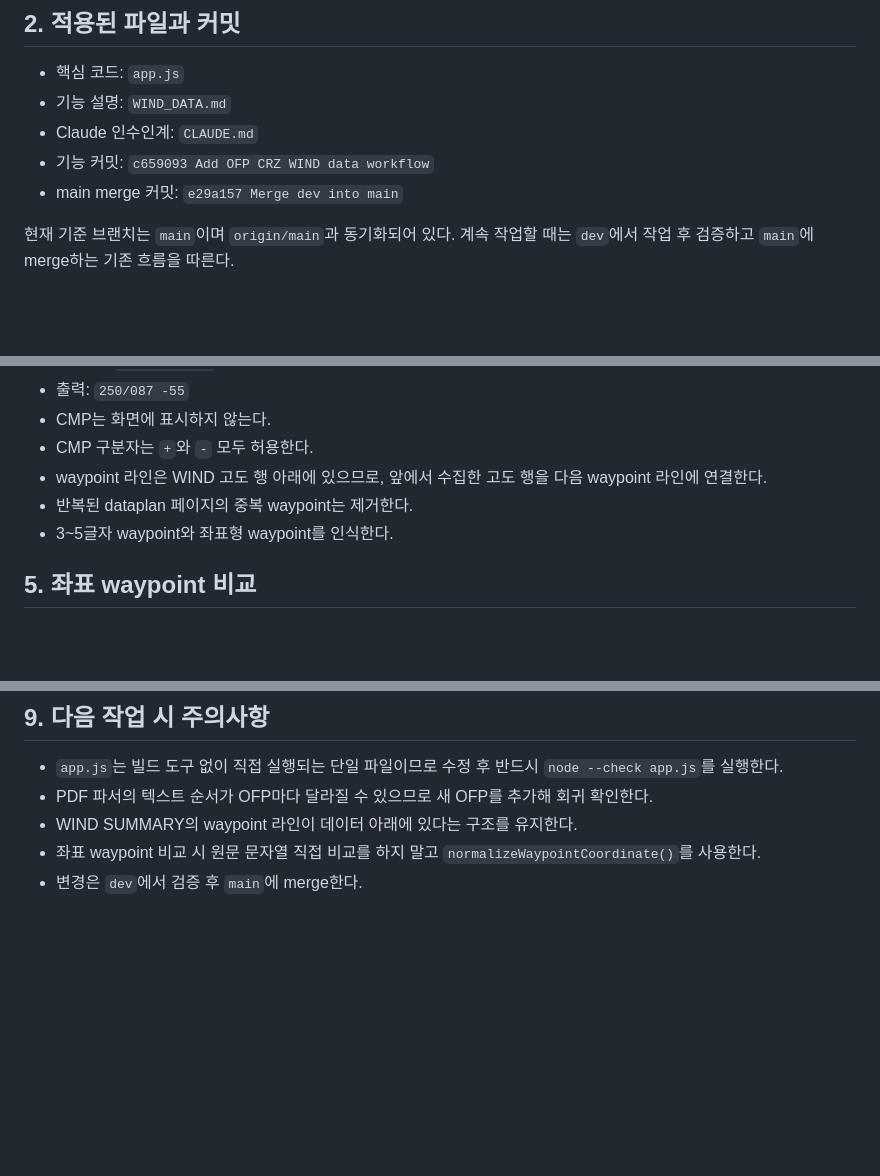
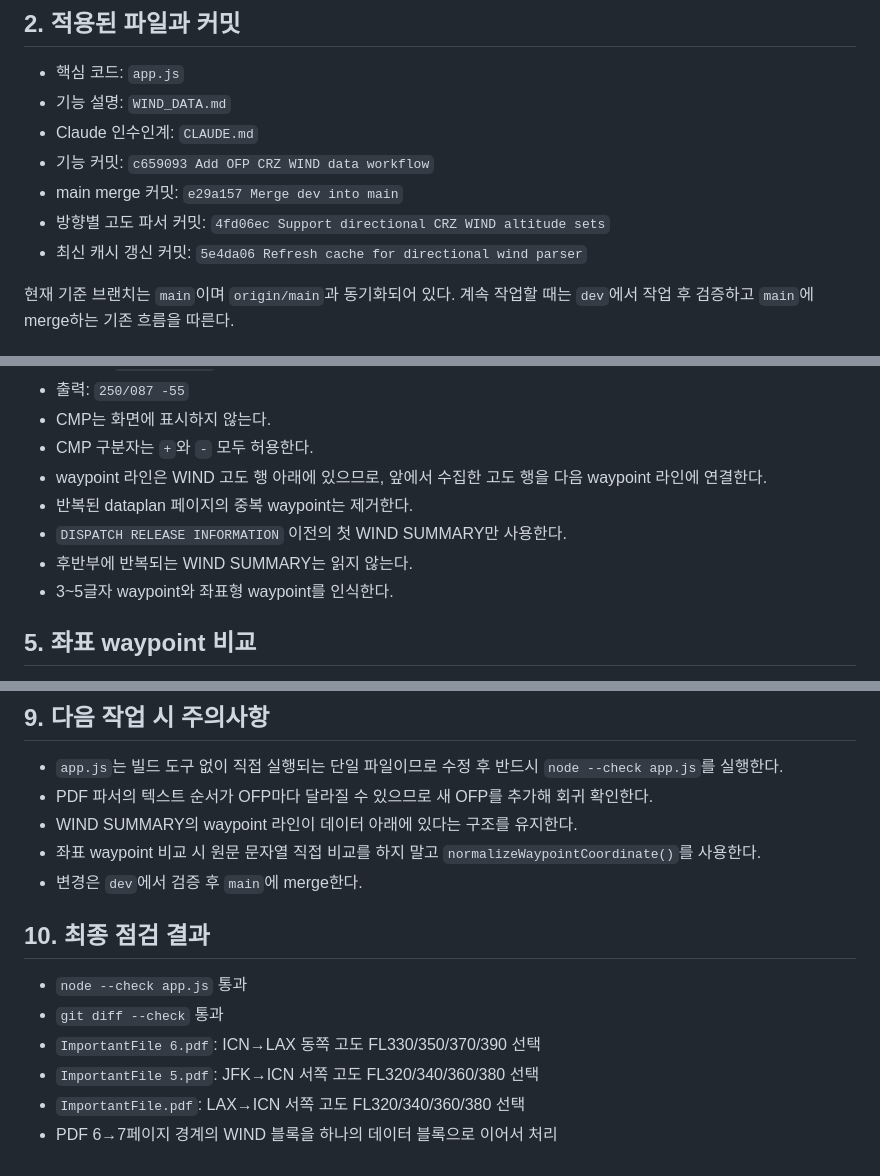
Before and after one commit to flyingjet777/ckpt-prep-stack, a Markdown page: WORKNOTE_2026-07-20.md, 3 parts joined by grey strips. Drawn GitHub-style; blank space fills up the shorter version.

Commit message:
Finalize CRZ WIND handoff and review

```diff
--- a/WORKNOTE_2026-07-20.md
+++ b/WORKNOTE_2026-07-20.md
@@ -11,6 +11,8 @@ OFP PDF를 IMPORT하면 WIND/TEMPERATURE SUMMARY의 데이터를 읽어 CRZ WIND
 - Claude 인수인계: `CLAUDE.md`
 - 기능 커밋: `c659093 Add OFP CRZ WIND data workflow`
 - main merge 커밋: `e29a157 Merge dev into main`
+- 방향별 고도 파서 커밋: `4fd06ec Support directional CRZ WIND altitude sets`
+- 최신 캐시 갱신 커밋: `5e4da06 Refresh cache for directional wind parser`
 
 현재 기준 브랜치는 `main`이며 `origin/main`과 동기화되어 있다. 계속 작업할 때는 `dev`에서 작업 후 검증하고 `main`에 merge하는 기존 흐름을 따른다.
 
@@ -35,6 +37,8 @@ OFP PDF를 IMPORT하면 WIND/TEMPERATURE SUMMARY의 데이터를 읽어 CRZ WIND
 - CMP 구분자는 `+`와 `-` 모두 허용한다.
 - waypoint 라인은 WIND 고도 행 아래에 있으므로, 앞에서 수집한 고도 행을 다음 waypoint 라인에 연결한다.
 - 반복된 dataplan 페이지의 중복 waypoint는 제거한다.
+- `DISPATCH RELEASE INFORMATION` 이전의 첫 WIND SUMMARY만 사용한다.
+- 후반부에 반복되는 WIND SUMMARY는 읽지 않는다.
 - 3~5글자 waypoint와 좌표형 waypoint를 인식한다.
 
 ## 5. 좌표 waypoint 비교
@@ -90,3 +94,12 @@ FL390 290/087 -58
 - WIND SUMMARY의 waypoint 라인이 데이터 아래에 있다는 구조를 유지한다.
 - 좌표 waypoint 비교 시 원문 문자열 직접 비교를 하지 말고 `normalizeWaypointCoordinate()`를 사용한다.
 - 변경은 `dev`에서 검증 후 `main`에 merge한다.
+
+## 10. 최종 점검 결과
+
+- `node --check app.js` 통과
+- `git diff --check` 통과
+- `ImportantFile 6.pdf`: ICN→LAX 동쪽 고도 FL330/350/370/390 선택
+- `ImportantFile 5.pdf`: JFK→ICN 서쪽 고도 FL320/340/360/380 선택
+- `ImportantFile.pdf`: LAX→ICN 서쪽 고도 FL320/340/360/380 선택
+- PDF 6→7페이지 경계의 WIND 블록을 하나의 데이터 블록으로 이어서 처리
```
Also changed, not shown: CLAUDE.md (+11 -2 lines).
